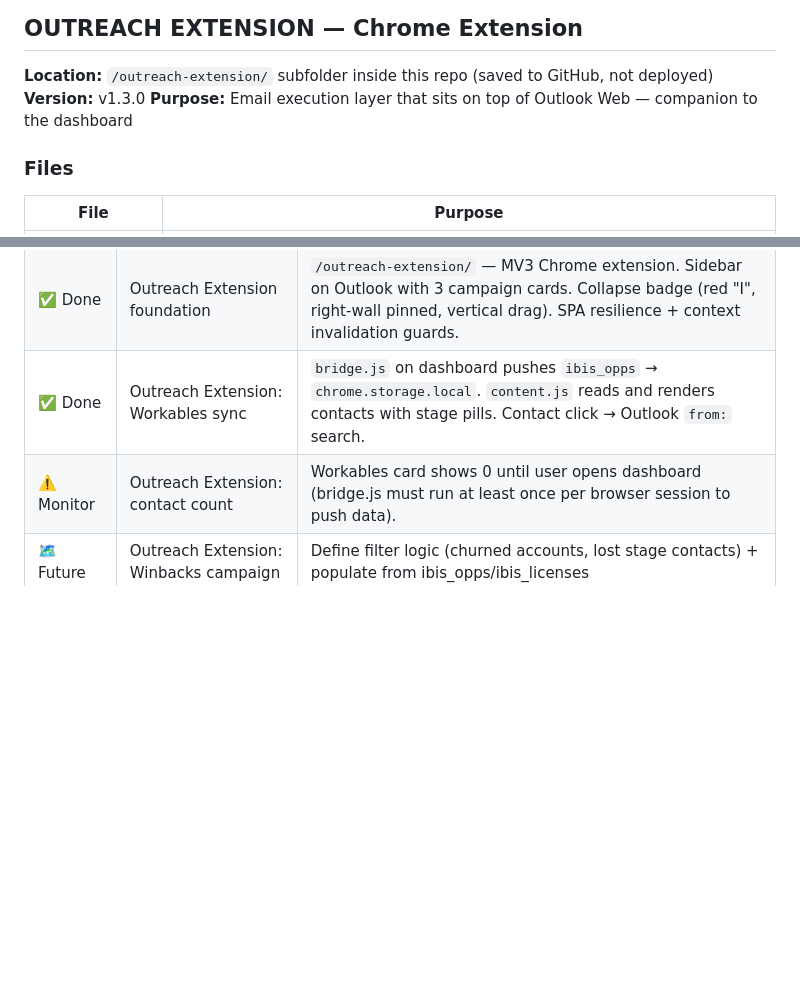
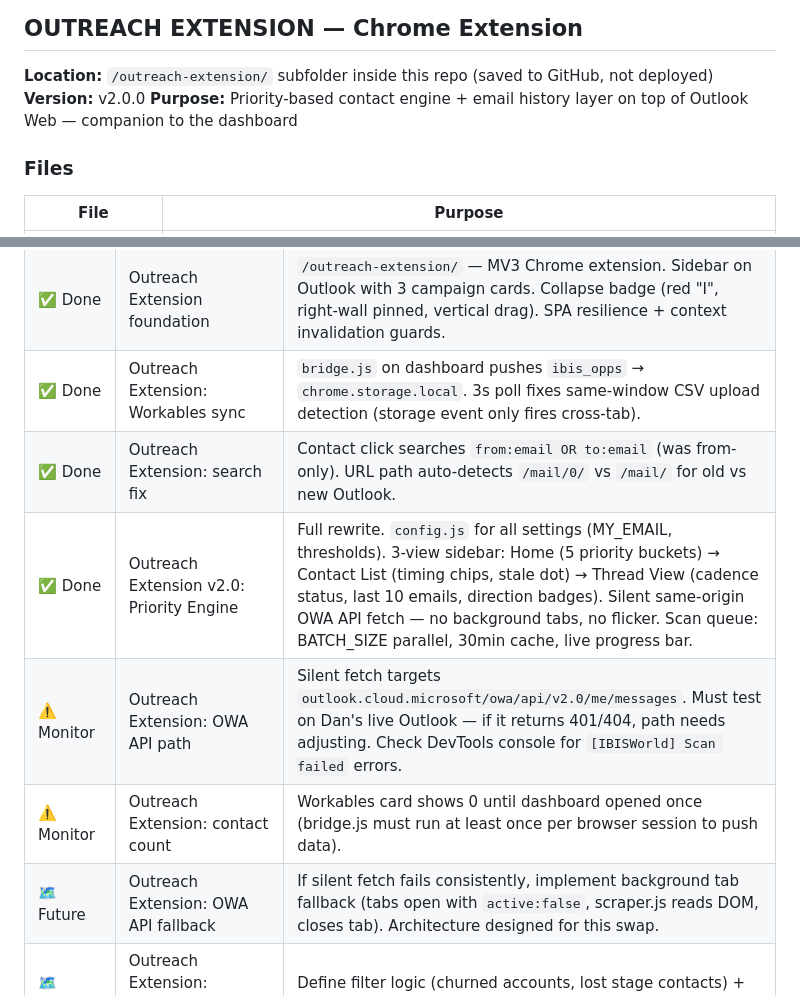
Before and after one commit to Dabbs4Dan/ibisworld-dashboard, a Markdown page: CLAUDE.md, 2 parts joined by grey strips. Rendered like a GitHub page; blank space fills up the shorter version.

Commit message:
CLAUDE.md: document Outreach Extension v2.0 and session changes
Co-Authored-By: Claude Sonnet 4.6 <noreply@anthropic.com>

```diff
--- a/CLAUDE.md
+++ b/CLAUDE.md
@@ -315,8 +315,8 @@ function setFooSortCol(col) {
 ## OUTREACH EXTENSION — Chrome Extension
 
 **Location:** `/outreach-extension/` subfolder inside this repo (saved to GitHub, not deployed)
-**Version:** v1.3.0
-**Purpose:** Email execution layer that sits on top of Outlook Web — companion to the dashboard
+**Version:** v2.0.0
+**Purpose:** Priority-based contact engine + email history layer on top of Outlook Web — companion to the dashboard
 
 ### Files
 | File | Purpose |
@@ -472,8 +472,12 @@ When a new session begins, Claude Code should:
 | 🗺️ Future | Meetings layer | SF "Activities with Accounts" report |
 | 🗺️ Future | Tasks/Samples layer | SF "Tasks and Events" report |
 | ✅ Done | Outreach Extension foundation | `/outreach-extension/` — MV3 Chrome extension. Sidebar on Outlook with 3 campaign cards. Collapse badge (red "I", right-wall pinned, vertical drag). SPA resilience + context invalidation guards. |
-| ✅ Done | Outreach Extension: Workables sync | `bridge.js` on dashboard pushes `ibis_opps` → `chrome.storage.local`. `content.js` reads and renders contacts with stage pills. Contact click → Outlook `from:` search. |
-| ⚠️ Monitor | Outreach Extension: contact count | Workables card shows 0 until user opens dashboard (bridge.js must run at least once per browser session to push data). |
+| ✅ Done | Outreach Extension: Workables sync | `bridge.js` on dashboard pushes `ibis_opps` → `chrome.storage.local`. 3s poll fixes same-window CSV upload detection (storage event only fires cross-tab). |
+| ✅ Done | Outreach Extension: search fix | Contact click searches `from:email OR to:email` (was from-only). URL path auto-detects `/mail/0/` vs `/mail/` for old vs new Outlook. |
+| ✅ Done | Outreach Extension v2.0: Priority Engine | Full rewrite. `config.js` for all settings (MY_EMAIL, thresholds). 3-view sidebar: Home (5 priority buckets) → Contact List (timing chips, stale dot) → Thread View (cadence status, last 10 emails, direction badges). Silent same-origin OWA API fetch — no background tabs, no flicker. Scan queue: BATCH_SIZE parallel, 30min cache, live progress bar. |
+| ⚠️ Monitor | Outreach Extension: OWA API path | Silent fetch targets `outlook.cloud.microsoft/owa/api/v2.0/me/messages`. Must test on Dan's live Outlook — if it returns 401/404, path needs adjusting. Check DevTools console for `[IBISWorld] Scan failed` errors. |
+| ⚠️ Monitor | Outreach Extension: contact count | Workables card shows 0 until dashboard opened once (bridge.js must run at least once per browser session to push data). |
+| 🗺️ Future | Outreach Extension: OWA API fallback | If silent fetch fails consistently, implement background tab fallback (tabs open with `active:false`, scraper.js reads DOM, closes tab). Architecture designed for this swap. |
 | 🗺️ Future | Outreach Extension: Winbacks campaign | Define filter logic (churned accounts, lost stage contacts) + populate from ibis_opps/ibis_licenses |
 | 🗺️ Future | Outreach Extension: Samples campaign | Define filter logic + contact list |
 | 🗺️ Future | Outreach Extension: Add Campaign modal | UI + storage for custom campaigns |
```
